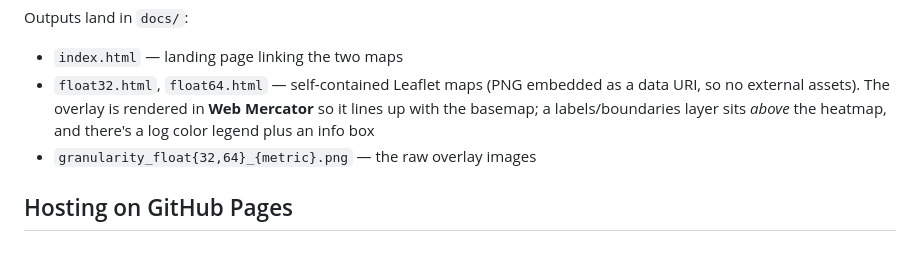
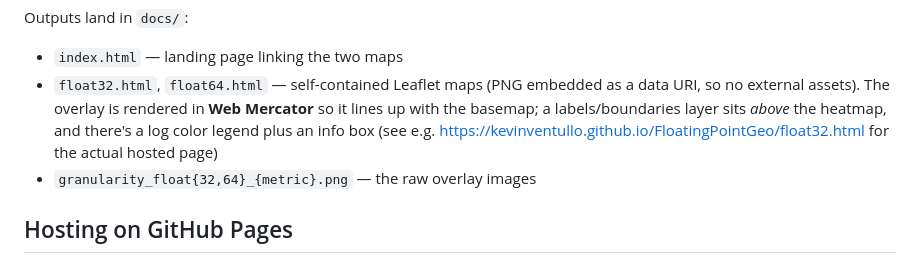
Before and after one commit to kevinventullo/FloatingPointGeo, a Markdown page: README.md, the part around the change. Rendered like a GitHub page.

```diff
--- a/README.md
+++ b/README.md
@@ -60,7 +60,7 @@ Outputs land in `docs/`:
 - `float32.html`, `float64.html` — self-contained Leaflet maps (PNG embedded as
   a data URI, so no external assets). The overlay is rendered in **Web Mercator**
   so it lines up with the basemap; a labels/boundaries layer sits *above* the
-  heatmap, and there's a log color legend plus an info box
+  heatmap, and there's a log color legend plus an info box (see e.g. https://kevinventullo.github.io/FloatingPointGeo/float32.html for    the actual hosted page)
 - `granularity_float{32,64}_{metric}.png` — the raw overlay images
 
 ## Hosting on GitHub Pages
```
